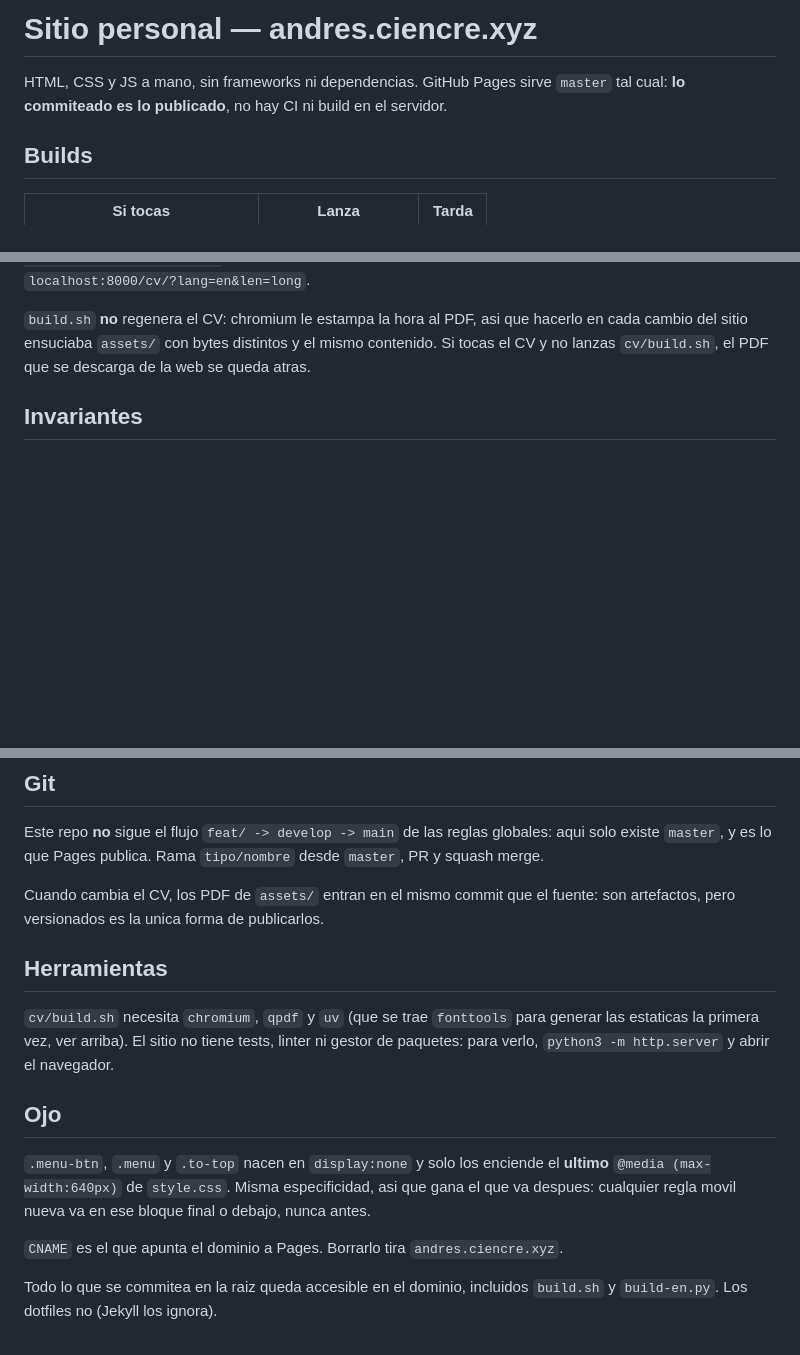
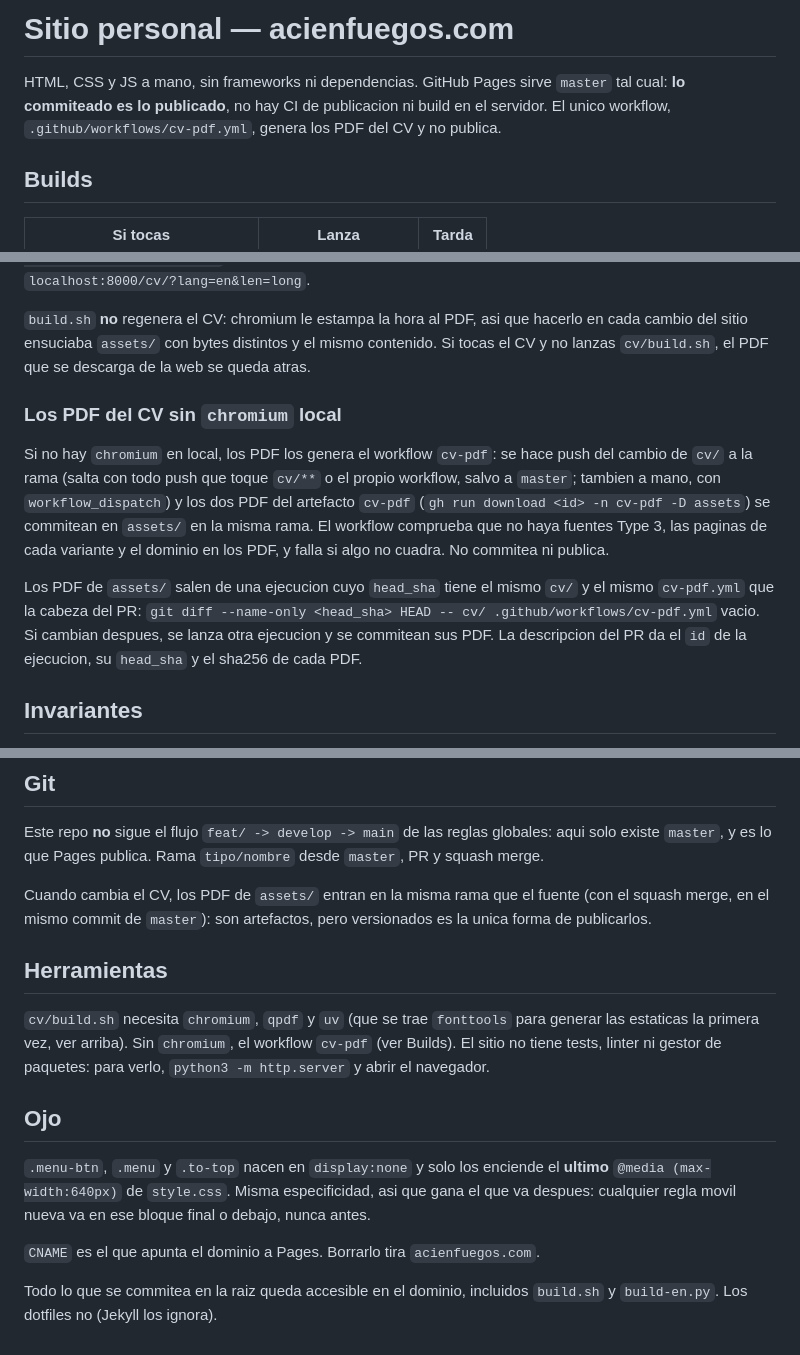
Before and after one commit to aacienfuegos/aacienfuegos.github.io, a Markdown page: .claude/CLAUDE.md, 3 parts joined by grey strips. Drawn GitHub-style; blank space fills up the shorter version.

Commit message:
docs: dominio nuevo y PDF del CV desde Actions
El portfolio pasa a acienfuegos.com y los PDF del CV pueden salir del
workflow cv-pdf cuando no hay chromium en local. Se deja escrita la regla
de que los PDF commiteados vienen de una ejecucion con el mismo cv/ y el
mismo workflow que la cabeza del PR, para que se pueda comprobar.

Co-Authored-By: Claude Opus 5.5 <noreply@anthropic.com>

```diff
--- a/.claude/CLAUDE.md
+++ b/.claude/CLAUDE.md
@@ -1,8 +1,9 @@
-# Sitio personal — andres.ciencre.xyz
+# Sitio personal — acienfuegos.com
 
 HTML, CSS y JS a mano, sin frameworks ni dependencias. GitHub Pages sirve
-`master` tal cual: **lo commiteado es lo publicado**, no hay CI ni build en
-el servidor.
+`master` tal cual: **lo commiteado es lo publicado**, no hay CI de
+publicacion ni build en el servidor. El unico workflow,
+`.github/workflows/cv-pdf.yml`, genera los PDF del CV y no publica.
 
 ## Builds
 
@@ -20,6 +21,24 @@ generar PDF, levanta el server y abre
 hacerlo en cada cambio del sitio ensuciaba `assets/` con bytes distintos y el
 mismo contenido. Si tocas el CV y no lanzas `cv/build.sh`, el PDF que se
 descarga de la web se queda atras.
+
+### Los PDF del CV sin `chromium` local
+
+Si no hay `chromium` en local, los PDF los genera el workflow `cv-pdf`: se
+hace push del cambio de `cv/` a la rama (salta con todo push que toque `cv/**`
+o el propio workflow, salvo a `master`; tambien a mano, con
+`workflow_dispatch`) y los dos PDF del artefacto `cv-pdf`
+(`gh run download <id> -n cv-pdf -D assets`) se commitean en `assets/` en la
+misma rama. El workflow comprueba que no haya fuentes Type 3, las paginas de
+cada variante y el dominio en los PDF, y falla si algo no cuadra. No commitea
+ni publica.
+
+Los PDF de `assets/` salen de una ejecucion cuyo `head_sha` tiene el mismo
+`cv/` y el mismo `cv-pdf.yml` que la cabeza del PR:
+`git diff --name-only <head_sha> HEAD -- cv/ .github/workflows/cv-pdf.yml`
+vacio. Si cambian despues, se lanza otra ejecucion y se commitean sus PDF. La
+descripcion del PR da el `id` de la ejecucion, su `head_sha` y el sha256 de
+cada PDF.
 
 ## Invariantes
 
@@ -94,13 +113,15 @@ Este repo **no** sigue el flujo `feat/ -> develop -> main` de las reglas
 globales: aqui solo existe `master`, y es lo que Pages publica. Rama
 `tipo/nombre` desde `master`, PR y squash merge.
 
-Cuando cambia el CV, los PDF de `assets/` entran en el mismo commit que el
-fuente: son artefactos, pero versionados es la unica forma de publicarlos.
+Cuando cambia el CV, los PDF de `assets/` entran en la misma rama que el
+fuente (con el squash merge, en el mismo commit de `master`): son artefactos,
+pero versionados es la unica forma de publicarlos.
 
 ## Herramientas
 
 `cv/build.sh` necesita `chromium`, `qpdf` y `uv` (que se trae `fonttools` para
-generar las estaticas la primera vez, ver arriba). El sitio no tiene tests, linter ni
+generar las estaticas la primera vez, ver arriba). Sin `chromium`, el workflow
+`cv-pdf` (ver Builds). El sitio no tiene tests, linter ni
 gestor de paquetes: para verlo, `python3 -m http.server` y abrir el navegador.
 
 ## Ojo
@@ -111,7 +132,7 @@ asi que gana el que va despues: cualquier regla movil nueva va en ese bloque
 final o debajo, nunca antes.
 
 `CNAME` es el que apunta el dominio a Pages. Borrarlo tira
-`andres.ciencre.xyz`.
+`acienfuegos.com`.
 
 Todo lo que se commitea en la raiz queda accesible en el dominio, incluidos
 `build.sh` y `build-en.py`. Los dotfiles no (Jekyll los ignora).
```
